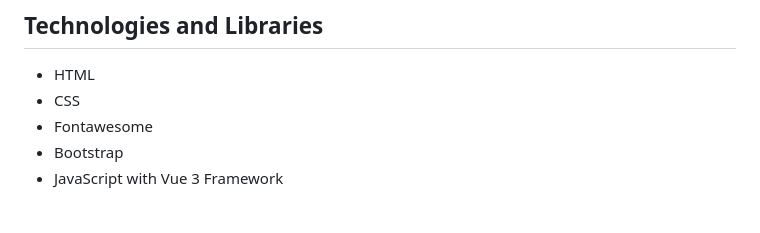
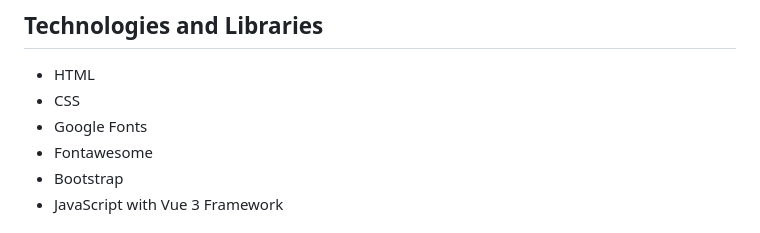
Before and after one commit to luigitarallo/vue-todolist, a Markdown page: README.md, the part around the change. GitHub-like rendering.

```diff
--- a/README.md
+++ b/README.md
@@ -54,6 +54,7 @@ The Vue To-Do List project demonstrates the power and versatility of Vue.js in c
 
 - HTML
 - CSS
+- Google Fonts
 - Fontawesome
 - Bootstrap
 - JavaScript with Vue 3 Framework
```
